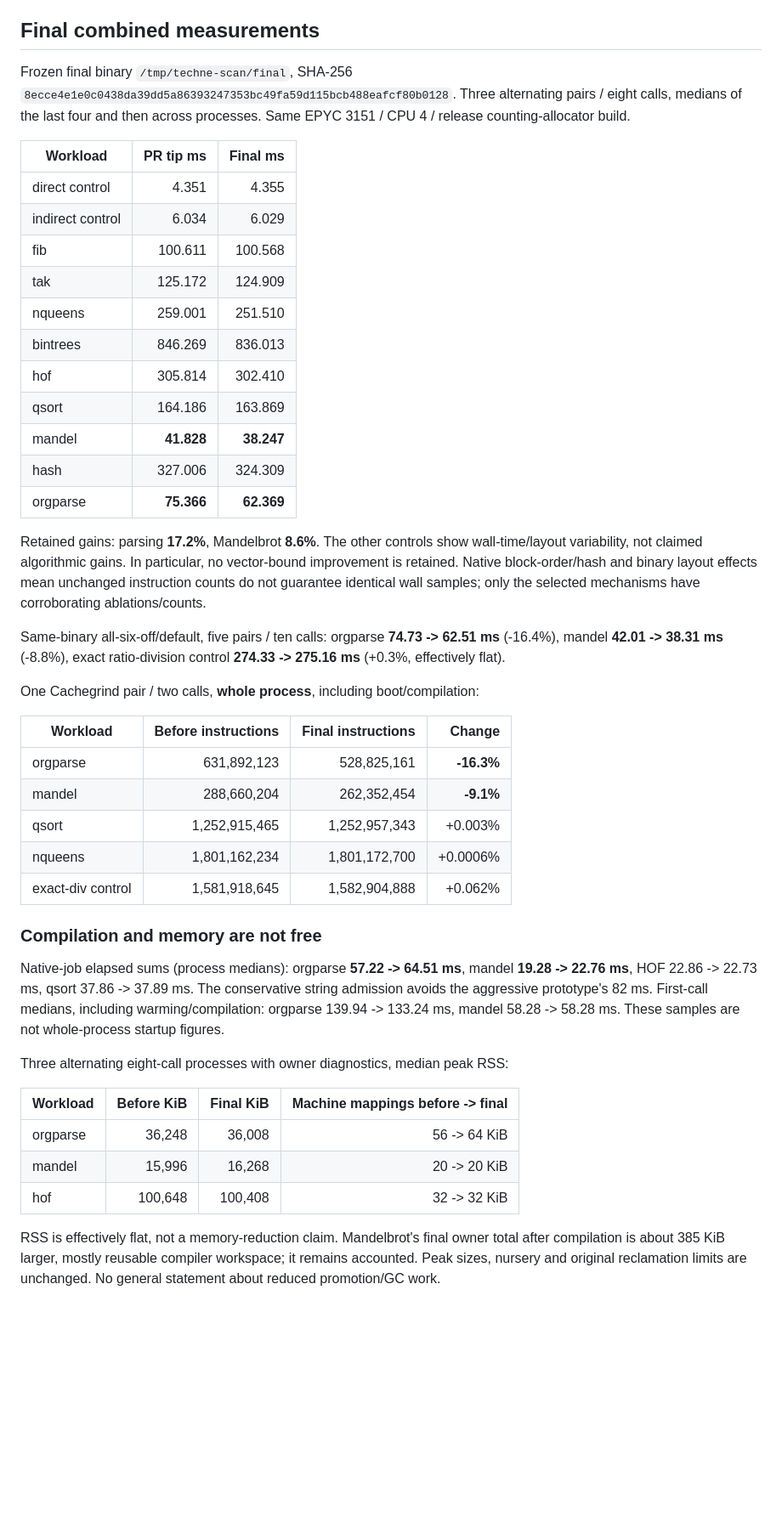
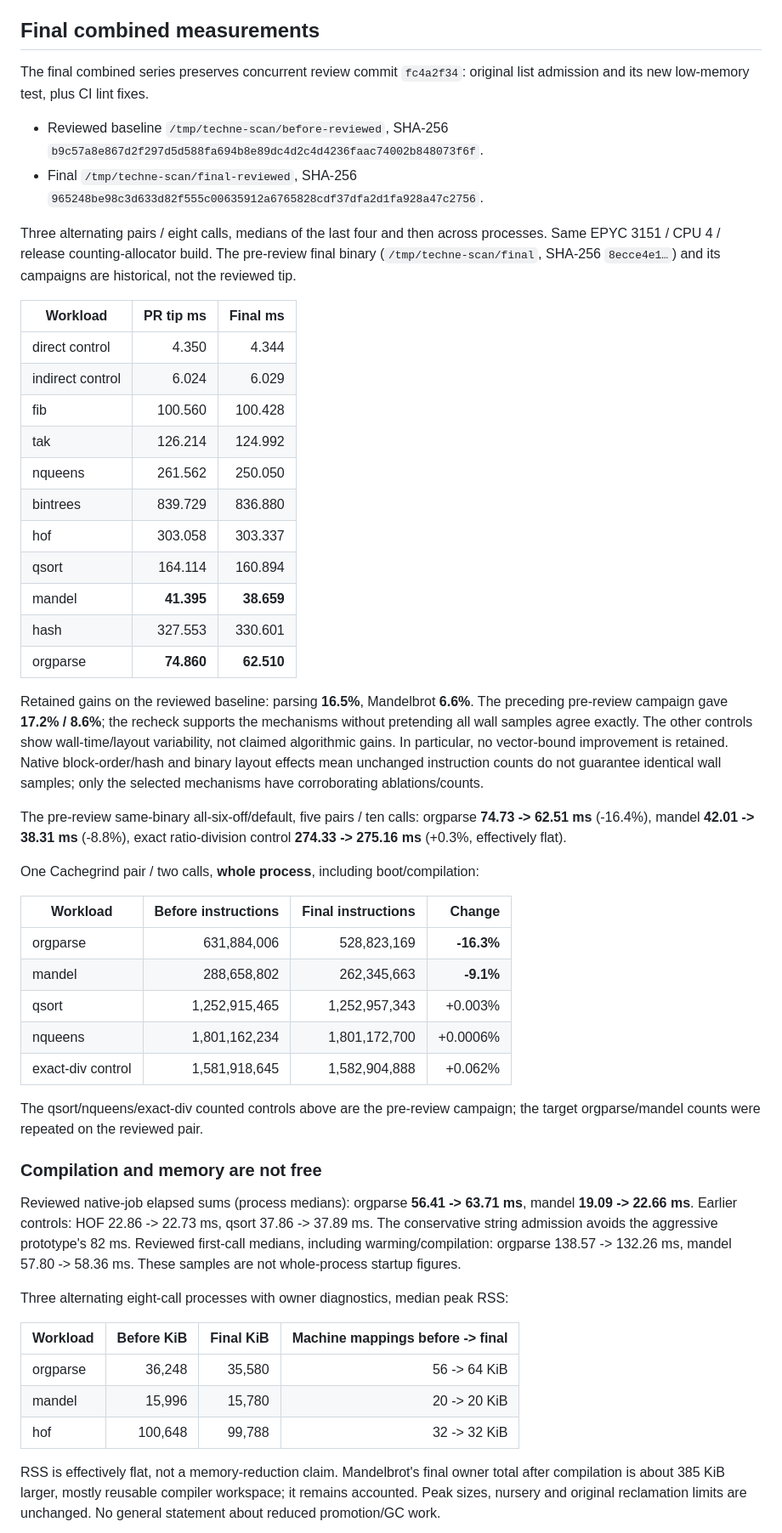
Before and after one commit to ArthurHeymans/techne, a Markdown page: runtime/bench/STRINGS.md, the part around one of its changes. Shown at 85% size. Drawn GitHub-style; blank space fills up the shorter version.

```diff
--- a/runtime/bench/STRINGS.md
+++ b/runtime/bench/STRINGS.md
@@ -179,32 +182,42 @@ default-on, while retaining both independent zero-valued ablations.
 
 ## Final combined measurements
 
-Frozen final binary `/tmp/techne-scan/final`, SHA-256
-`8ecce4e1e0c0438da39dd5a86393247353bc49fa59d115bcb488eafcf80b0128`.
+The final combined series preserves concurrent review commit `fc4a2f34`:
+original list admission and its new low-memory test, plus CI lint fixes.
+
+- Reviewed baseline `/tmp/techne-scan/before-reviewed`, SHA-256
+  `b9c57a8e867d2f297d5d588fa694b8e89dc4d2c4d4236faac74002b848073f6f`.
+- Final `/tmp/techne-scan/final-reviewed`, SHA-256
+  `965248be98c3d633d82f555c00635912a6765828cdf37dfa2d1fa928a47c2756`.
+
 Three alternating pairs / eight calls, medians of the last four and then
 across processes. Same EPYC 3151 / CPU 4 / release counting-allocator build.
+The pre-review final binary (`/tmp/techne-scan/final`, SHA-256 `8ecce4e1…`)
+and its campaigns are historical, not the reviewed tip.
 
 | Workload | PR tip ms | Final ms |
 |---|---:|---:|
-| direct control | 4.351 | 4.355 |
-| indirect control | 6.034 | 6.029 |
-| fib | 100.611 | 100.568 |
-| tak | 125.172 | 124.909 |
-| nqueens | 259.001 | 251.510 |
-| bintrees | 846.269 | 836.013 |
-| hof | 305.814 | 302.410 |
-| qsort | 164.186 | 163.869 |
-| mandel | **41.828** | **38.247** |
-| hash | 327.006 | 324.309 |
-| orgparse | **75.366** | **62.369** |
+| direct control | 4.350 | 4.344 |
+| indirect control | 6.024 | 6.029 |
+| fib | 100.560 | 100.428 |
+| tak | 126.214 | 124.992 |
+| nqueens | 261.562 | 250.050 |
+| bintrees | 839.729 | 836.880 |
+| hof | 303.058 | 303.337 |
+| qsort | 164.114 | 160.894 |
+| mandel | **41.395** | **38.659** |
+| hash | 327.553 | 330.601 |
+| orgparse | **74.860** | **62.510** |
 
-Retained gains: parsing **17.2%**, Mandelbrot **8.6%**. The other controls
+Retained gains on the reviewed baseline: parsing **16.5%**, Mandelbrot **6.6%**.
+The preceding pre-review campaign gave **17.2% / 8.6%**; the recheck supports
+the mechanisms without pretending all wall samples agree exactly. The other controls
 show wall-time/layout variability, not claimed algorithmic gains. In particular,
 no vector-bound improvement is retained. Native block-order/hash and binary
 layout effects mean unchanged instruction counts do not guarantee identical
 wall samples; only the selected mechanisms have corroborating ablations/counts.
 
-Same-binary all-six-off/default, five pairs / ten calls: orgparse **74.73 ->
+The pre-review same-binary all-six-off/default, five pairs / ten calls: orgparse **74.73 ->
 62.51 ms** (-16.4%), mandel **42.01 -> 38.31 ms** (-8.8%), exact ratio-division
 control **274.33 -> 275.16 ms** (+0.3%, effectively flat).
 
@@ -212,27 +225,31 @@ One Cachegrind pair / two calls, **whole process**, including boot/compilation:
 
 | Workload | Before instructions | Final instructions | Change |
 |---|---:|---:|---:|
-| orgparse | 631,892,123 | 528,825,161 | **-16.3%** |
-| mandel | 288,660,204 | 262,352,454 | **-9.1%** |
+| orgparse | 631,884,006 | 528,823,169 | **-16.3%** |
+| mandel | 288,658,802 | 262,345,663 | **-9.1%** |
 | qsort | 1,252,915,465 | 1,252,957,343 | +0.003% |
 | nqueens | 1,801,162,234 | 1,801,172,700 | +0.0006% |
 | exact-div control | 1,581,918,645 | 1,582,904,888 | +0.062% |
 
+The qsort/nqueens/exact-div counted controls above are the pre-review campaign;
+the target orgparse/mandel counts were repeated on the reviewed pair.
+
 ### Compilation and memory are not free
 
-Native-job elapsed sums (process medians): orgparse **57.22 -> 64.51 ms**,
-mandel **19.28 -> 22.76 ms**, HOF 22.86 -> 22.73 ms, qsort 37.86 -> 37.89 ms.
+Reviewed native-job elapsed sums (process medians): orgparse **56.41 -> 63.71 ms**,
+mandel **19.09 -> 22.66 ms**. Earlier controls: HOF 22.86 -> 22.73 ms,
+qsort 37.86 -> 37.89 ms.
 The conservative string admission avoids the aggressive prototype's 82 ms.
-First-call medians, including warming/compilation: orgparse 139.94 -> 133.24 ms,
-mandel 58.28 -> 58.28 ms. These samples are not whole-process startup figures.
+Reviewed first-call medians, including warming/compilation: orgparse
+138.57 -> 132.26 ms, mandel 57.80 -> 58.36 ms. These samples are not whole-process startup figures.
 
 Three alternating eight-call processes with owner diagnostics, median peak RSS:
 
 | Workload | Before KiB | Final KiB | Machine mappings before -> final |
 |---|---:|---:|---:|
-| orgparse | 36,248 | 36,008 | 56 -> 64 KiB |
-| mandel | 15,996 | 16,268 | 20 -> 20 KiB |
-| hof | 100,648 | 100,408 | 32 -> 32 KiB |
+| orgparse | 36,248 | 35,580 | 56 -> 64 KiB |
+| mandel | 15,996 | 15,780 | 20 -> 20 KiB |
+| hof | 100,648 | 99,788 | 32 -> 32 KiB |
 
 RSS is effectively flat, not a memory-reduction claim. Mandelbrot's final
 owner total after compilation is about 385 KiB larger, mostly reusable compiler
```
Also changed, not shown: other parts of runtime/bench/STRINGS.md (+27 -19 lines), runtime/bench/RESULTS.md (+9 -8 lines).
